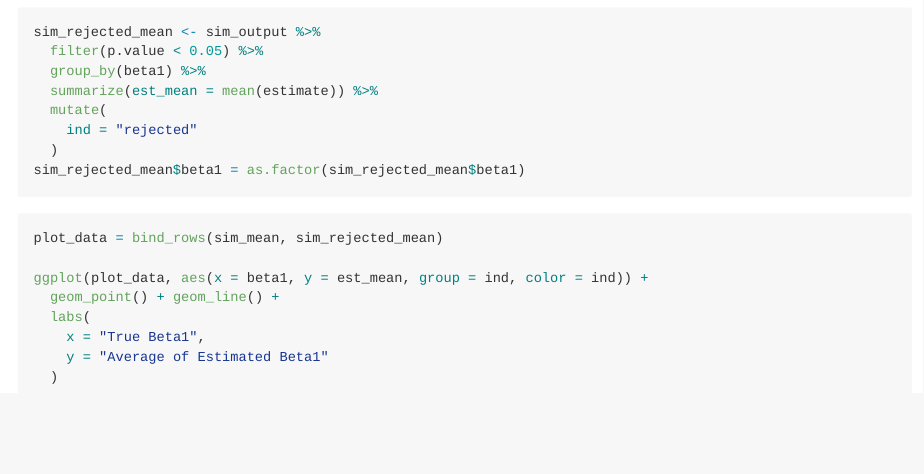
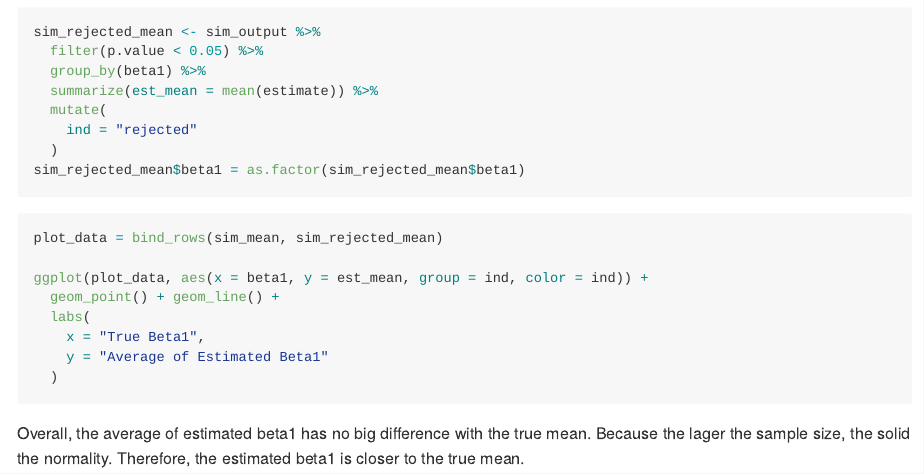
Before and after one commit to qilu007/p8105_hw5_ql2370, an R Markdown document (p8105_hw5_ql2370.Rmd): the page in a window 1100 px wide, from 2640 px down. Rendered offline with R 4.5, knitr and Pandoc, with nearby package versions; the code chunks are not run, so their results and figures are left out.

Commit message:
finished. but 10000 cannot run on my laptop

````diff
--- a/p8105_hw5_ql2370.Rmd
+++ b/p8105_hw5_ql2370.Rmd
@@ -170,3 +170,5 @@ ggplot(plot_data, aes(x = beta1, y = est_mean, group = ind, color = ind)) +
     y = "Average of Estimated Beta1"
   )
 ```
+
+Overall, the average of estimated beta1 has no big difference with the true mean. Because the lager the sample size, the solid the normality. Therefore, the estimated beta1 is closer to the true mean.
````
Also changed, not shown: p8105_hw5_ql2370.md.
